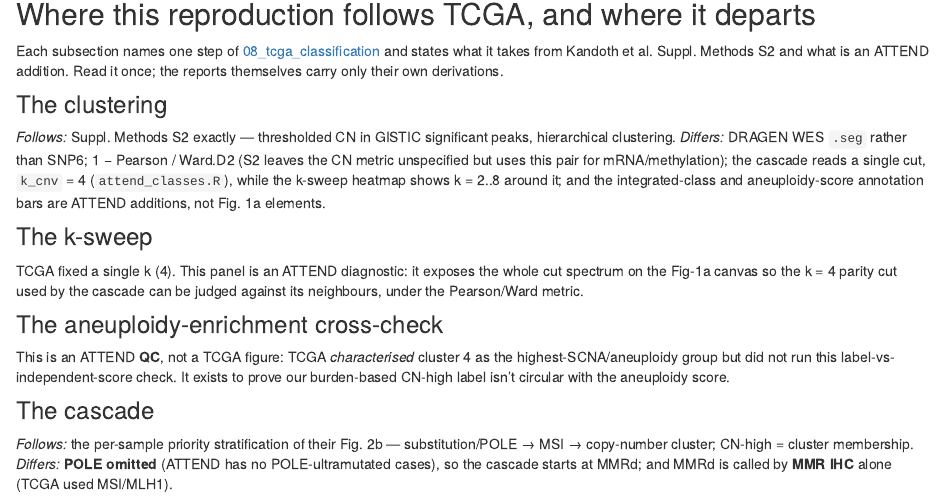
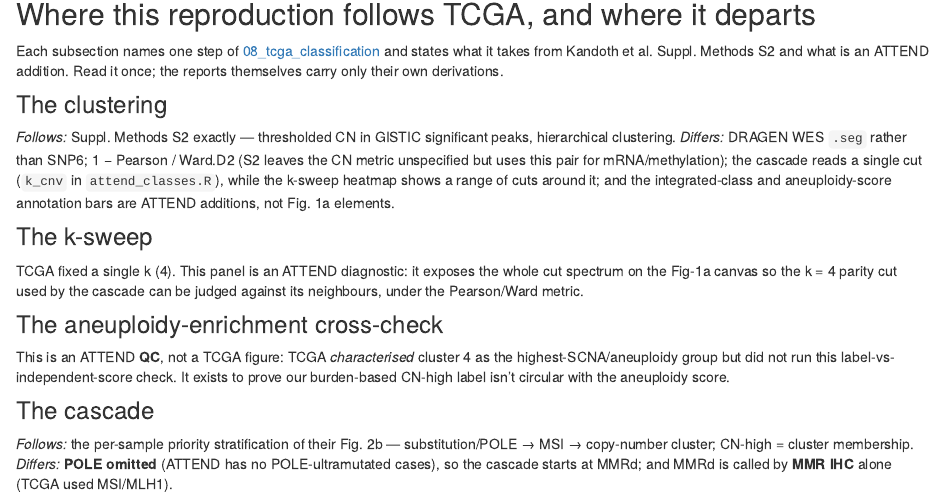
Before and after one commit to sceriff0/analysis.attend_aneuploidy, an R Markdown document (analysis/00_methods.Rmd): the page in a window 1100 px wide, from 1160 px down. Rendered offline with R 4.5, knitr and Pandoc, with nearby package versions; drawn as R Markdown's standard HTML page in place of the format the file asks for; some code elsewhere in the file could not run offline.

Commit message:
:bug: Remove the inline k_cnv reference I reintroduced
4e66365 deleted the inline `r k_cnv` from 00_methods.Rmd. 055c7e1 then moved
k_cnv into attend_classes.R and, on the strength of that, put the inline
reference back so the prose could quote the live value. That reinstated the
construct that was failing, and the next cluster build failed on it again.

Removed. The sentence names the parameter and where it is configured without
evaluating it.

This is a symptom fix, not necessarily the cause. k_cnv was the FIRST inline
expression in the document, and every other one in this file resolves the same
way -- attend_thresholds and attend_tmb_recompute, both from the same sourced
attend_classes.R. If the underlying problem is that source()d objects are not
visible to knitr's inline evaluator in this environment, the next build will
fail at line 148 on attend_thresholds$tmb instead, and every other report will
fail the same way. That distinction needs the stderr log to settle.

Co-Authored-By: Claude Opus 5 <noreply@anthropic.com>
Claude-Session: https://claude.ai/code/session_01E74yCKAEqZrX7T9Ao5V1gW

```diff
--- a/analysis/00_methods.Rmd
+++ b/analysis/00_methods.Rmd
@@ -87,9 +87,9 @@ addition. Read it once; the reports themselves carry only their own derivations.
 *Follows:* Suppl. Methods S2 exactly — thresholded CN in GISTIC significant peaks,
 hierarchical clustering. *Differs:* DRAGEN WES `.seg` rather than SNP6; 1 − Pearson /
 Ward.D2 (S2 leaves the CN metric unspecified but uses this pair for mRNA/methylation); the
-cascade reads a single cut, `k_cnv` = `r k_cnv` (`attend_classes.R`), while the k-sweep
-heatmap shows k = `r min(k_sweep)`..`r max(k_sweep)` around it; and the integrated-class and
-aneuploidy-score annotation bars are ATTEND additions, not Fig. 1a elements.
+cascade reads a single cut (`k_cnv` in `attend_classes.R`), while the k-sweep heatmap
+shows a range of cuts around it; and the integrated-class and aneuploidy-score annotation
+bars are ATTEND additions, not Fig. 1a elements.
 
 ### The k-sweep
 
```
